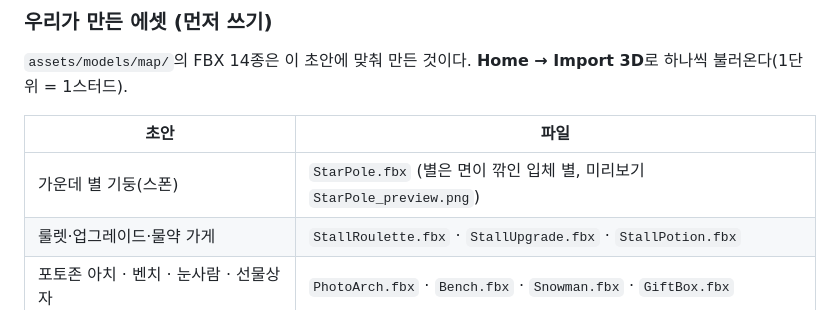
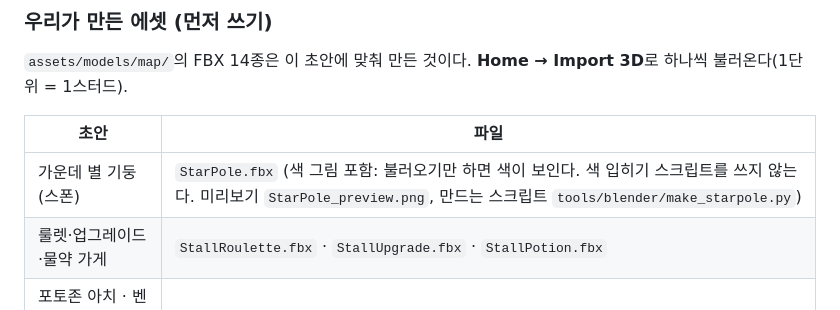
Before and after one commit to pudding-coder/Tree_deco, a Markdown page: docs/MAP.md, the part around the change. GitHub-like rendering.

```diff
--- a/docs/MAP.md
+++ b/docs/MAP.md
@@ -346,7 +346,7 @@ print(string.format("원형 투명벽을 세웠습니다: 반지름 %d, 조각 %
 
 | 초안 | 파일 |
 | --- | --- |
-| 가운데 별 기둥(스폰) | `StarPole.fbx` (별은 면이 깎인 입체 별, 미리보기 `StarPole_preview.png`) |
+| 가운데 별 기둥(스폰) | `StarPole.fbx` (색 그림 포함: 불러오기만 하면 색이 보인다. 색 입히기 스크립트를 쓰지 않는다. 미리보기 `StarPole_preview.png`, 만드는 스크립트 `tools/blender/make_starpole.py`) |
 | 룰렛·업그레이드·물약 가게 | `StallRoulette.fbx` · `StallUpgrade.fbx` · `StallPotion.fbx` |
 | 포토존 아치 · 벤치 · 눈사람 · 선물상자 | `PhotoArch.fbx` · `Bench.fbx` · `Snowman.fbx` · `GiftBox.fbx` |
 | 길가 가로등 · 전구 줄 | `LampPost.fbx` · `StringLight.fbx`(이어 붙이는 조각) |
```
Also changed, not shown: assets/models/map/StarPole_palette.png (added), assets/models/map/StarPole_preview.png, 3 other files.
